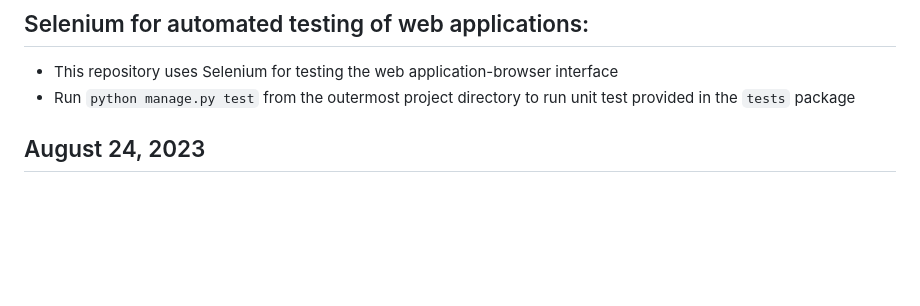
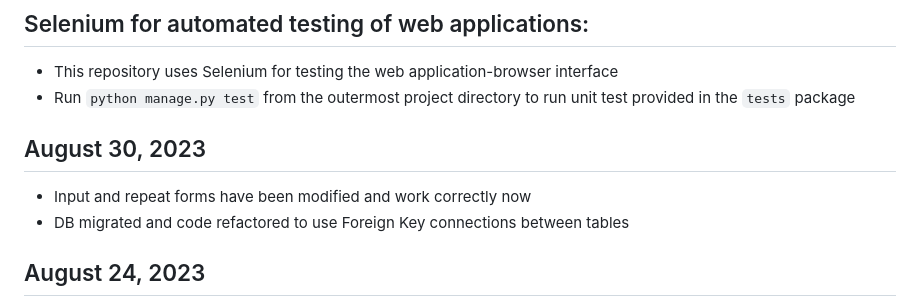
Before and after one commit to atrityuser93/curr-conv, a Markdown page: readme.md, the part around the change. GitHub-like rendering; blank space fills up the shorter version.

```diff
--- a/readme.md
+++ b/readme.md
@@ -33,6 +33,10 @@
 ## Selenium for automated testing of web applications:
 - This repository uses Selenium for testing the web application-browser interface
 - Run `python manage.py test` from the outermost project directory to run unit test provided in the `tests` package
+
+## August 30, 2023
+- Input and repeat forms have been modified and work correctly now
+- DB migrated and code refactored to use Foreign Key connections between tables
 
 ## August 24, 2023
 - Cosmetic imporvements to how list view is displayed and how results are stored (2 decimal rounding)
```
